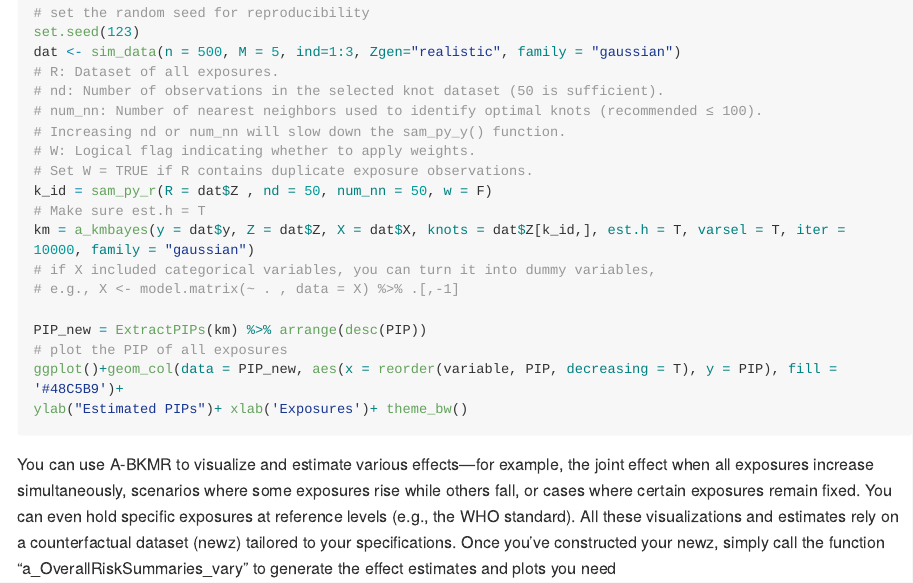
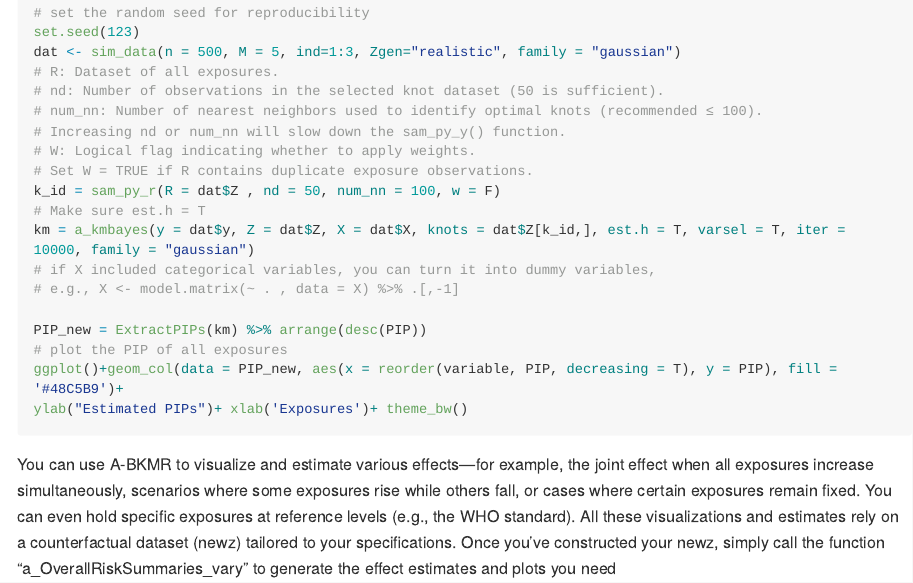
Before and after one commit to Guo-yi-y/A-BKMR, an R Markdown document (README.Rmd): the page in a window 1100 px wide, from 1080 px down. The pictures show the output file README.md that the author committed with the source, drawn offline in the style of GitHub; long lines of code are wrapped.

Commit message:
readme update

```diff
--- a/README.Rmd
+++ b/README.Rmd
@@ -62,7 +62,7 @@ dat <- sim_data(n = 500, M = 5, ind=1:3, Zgen="realistic", family = "gaussian")
 # Increasing nd or num_nn will slow down the sam_py_y() function.
 # W: Logical flag indicating whether to apply weights.
 # Set W = TRUE if R contains duplicate exposure observations.
-k_id = sam_py_r(R = dat$Z , nd = 50, num_nn = 50, w = F)
+k_id = sam_py_r(R = dat$Z , nd = 50, num_nn = 100, w = F)
 # Make sure est.h = T
 km = a_kmbayes(y = dat$y, Z = dat$Z, X = dat$X, knots = dat$Z[k_id,], est.h = T, varsel = T, iter = 10000, family = "gaussian")
 # if X included categorical variables, you can turn it into dummy variables,
```
Also changed, not shown: README.md.
